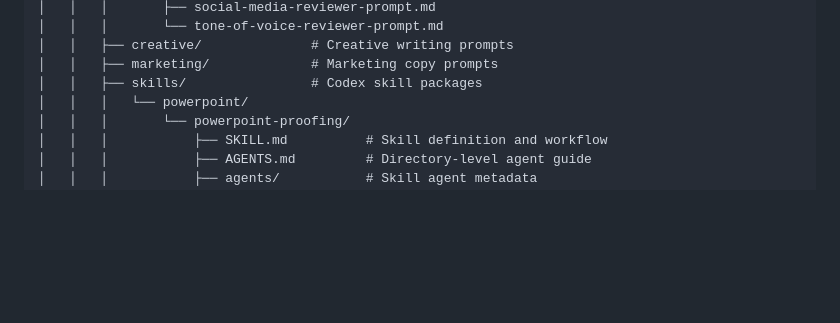
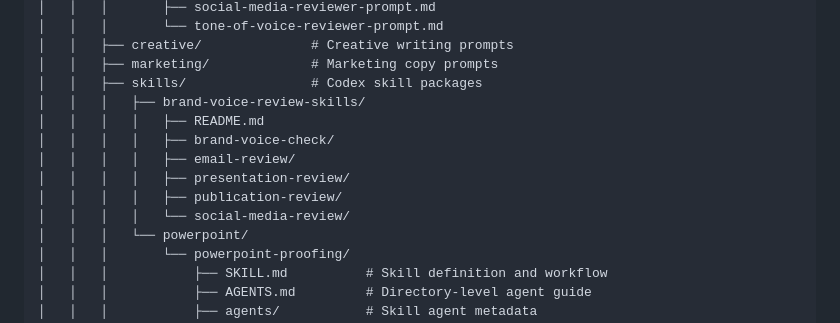
Before and after one commit to ow-creative-tech-team/prompt-garden, a Markdown page: README.md, the part around the change. GitHub-like rendering; blank space fills up the shorter version.

Commit message:
docs(readme): add brand voice review skills structure
Adds the existing brand voice review skill package to the documented repository structure.

```diff
--- a/README.md
+++ b/README.md
@@ -61,6 +61,13 @@ prompt-garden/
 │   │   ├── creative/              # Creative writing prompts
 │   │   ├── marketing/             # Marketing copy prompts
 │   │   ├── skills/                # Codex skill packages
+│   │   │   ├── brand-voice-review-skills/
+│   │   │   │   ├── README.md
+│   │   │   │   ├── brand-voice-check/
+│   │   │   │   ├── email-review/
+│   │   │   │   ├── presentation-review/
+│   │   │   │   ├── publication-review/
+│   │   │   │   └── social-media-review/
 │   │   │   └── powerpoint/
 │   │   │       └── powerpoint-proofing/
 │   │   │           ├── SKILL.md          # Skill definition and workflow
```
